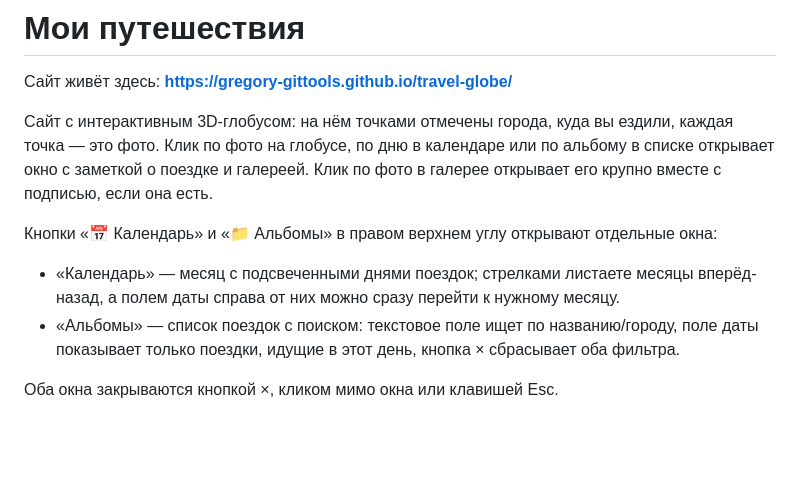
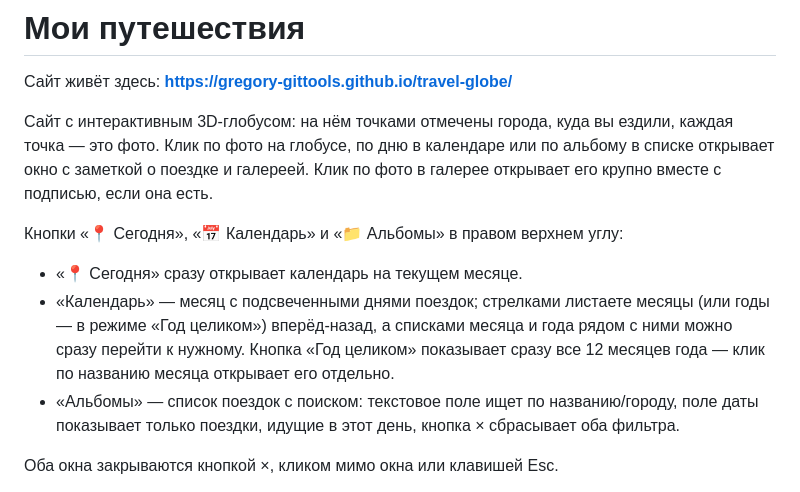
Before and after one commit to Gregory-GitTools/travel-globe, a Markdown page: README.md, the part around the change. Drawn GitHub-style; blank space fills up the shorter version.

Commit message:
Update README calendar section for month/year selects, year view, Today button
Co-Authored-By: Claude Sonnet 5 <noreply@anthropic.com>

```diff
--- a/README.md
+++ b/README.md
@@ -8,12 +8,14 @@
 и галереей. Клик по фото в галерее открывает его крупно вместе с
 подписью, если она есть.
 
-Кнопки «📅 Календарь» и «📁 Альбомы» в правом верхнем углу открывают
-отдельные окна:
+Кнопки «📍 Сегодня», «📅 Календарь» и «📁 Альбомы» в правом верхнем углу:
 
+- «📍 Сегодня» сразу открывает календарь на текущем месяце.
 - «Календарь» — месяц с подсвеченными днями поездок; стрелками
-  листаете месяцы вперёд-назад, а полем даты справа от них можно сразу
-  перейти к нужному месяцу.
+  листаете месяцы (или годы — в режиме «Год целиком») вперёд-назад,
+  а списками месяца и года рядом с ними можно сразу перейти к нужному.
+  Кнопка «Год целиком» показывает сразу все 12 месяцев года — клик по
+  названию месяца открывает его отдельно.
 - «Альбомы» — список поездок с поиском: текстовое поле ищет по
   названию/городу, поле даты показывает только поездки, идущие в этот
   день, кнопка × сбрасывает оба фильтра.
```
